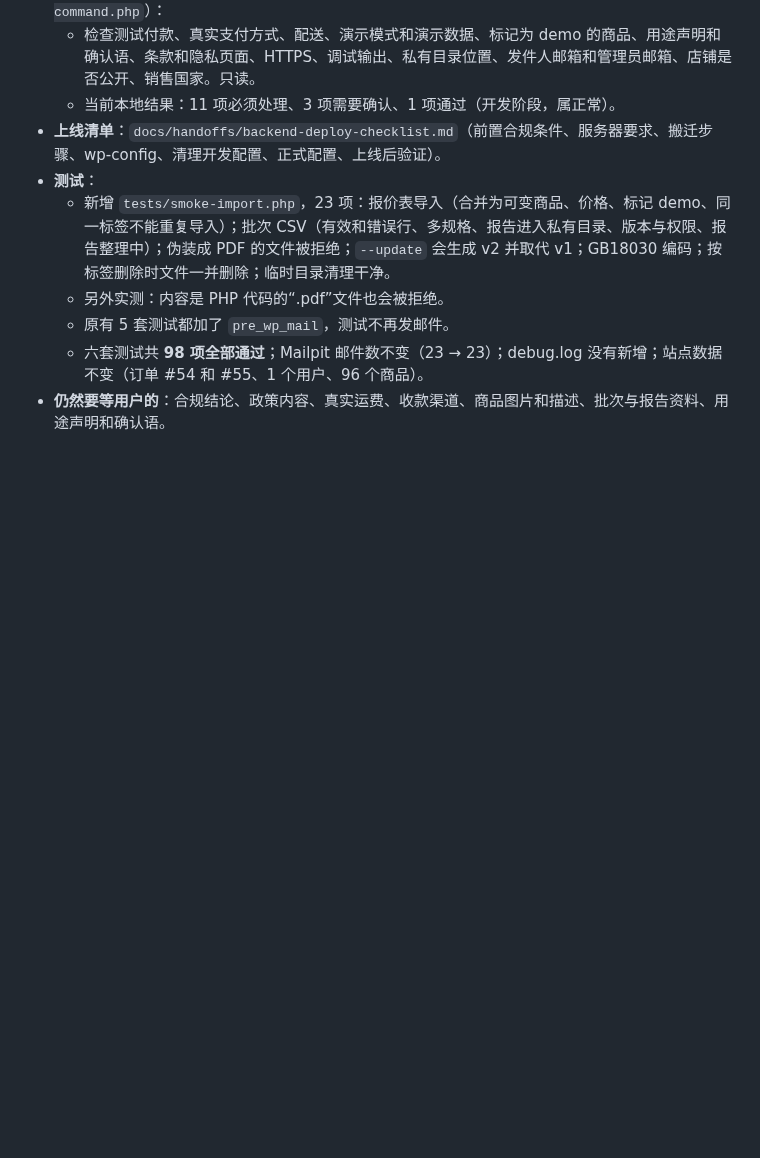
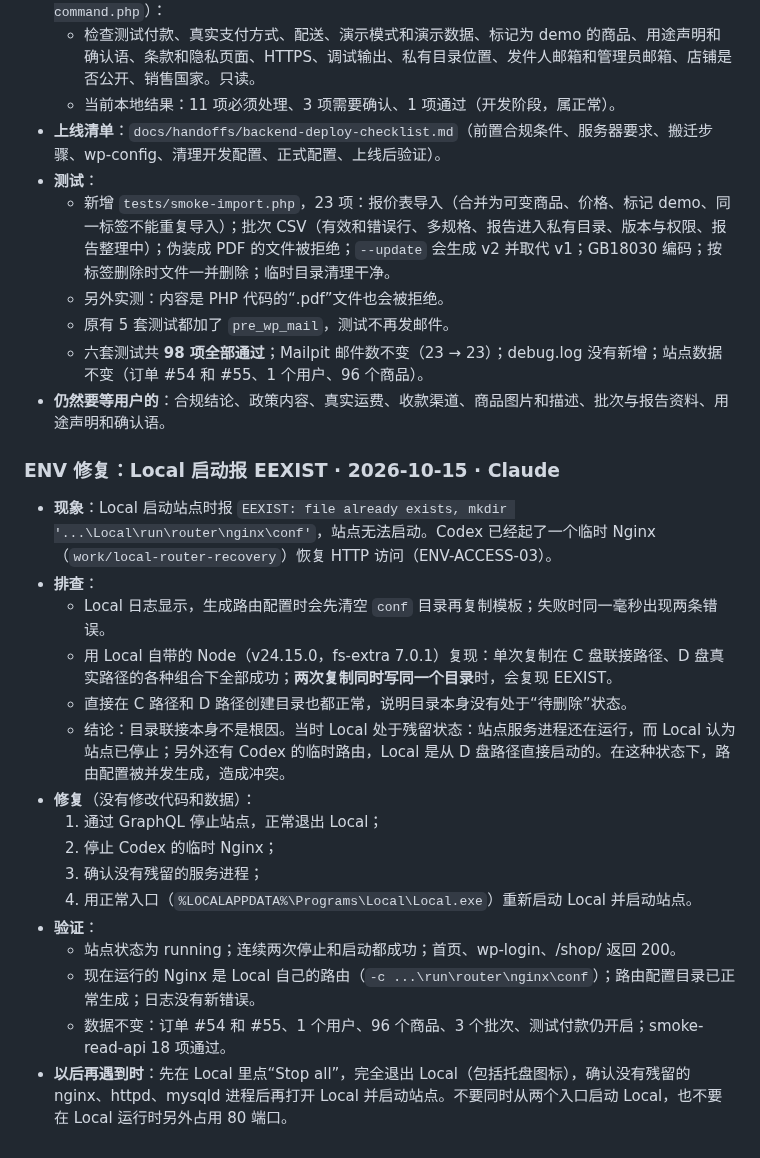
Before and after one commit to DiGua0916/peptide-platform, a Markdown page: docs/handoffs/backend.md, the part around the change. Rendered like a GitHub page; blank space fills up the shorter version.

Commit message:
Record Local router EEXIST fix
Co-Authored-By: Claude Opus 5.5 <noreply@anthropic.com>

```diff
--- a/docs/handoffs/backend.md
+++ b/docs/handoffs/backend.md
@@ -293,3 +293,22 @@
   - 原有 5 套测试都加了 `pre_wp_mail`，测试不再发邮件。
   - 六套测试共 **98 项全部通过**；Mailpit 邮件数不变（23 → 23）；debug.log 没有新增；站点数据不变（订单 #54 和 #55、1 个用户、96 个商品）。
 - **仍然要等用户的**：合规结论、政策内容、真实运费、收款渠道、商品图片和描述、批次与报告资料、用途声明和确认语。
+
+### ENV 修复：Local 启动报 EEXIST · 2026-10-15 · Claude
+
+- **现象**：Local 启动站点时报 `EEXIST: file already exists, mkdir '...\Local\run\router\nginx\conf'`，站点无法启动。Codex 已经起了一个临时 Nginx（`work/local-router-recovery`）恢复 HTTP 访问（ENV-ACCESS-03）。
+- **排查**：
+  - Local 日志显示，生成路由配置时会先清空 `conf` 目录再复制模板；失败时同一毫秒出现两条错误。
+  - 用 Local 自带的 Node（v24.15.0，fs-extra 7.0.1）复现：单次复制在 C 盘联接路径、D 盘真实路径的各种组合下全部成功；**两次复制同时写同一个目录**时，会复现 EEXIST。
+  - 直接在 C 路径和 D 路径创建目录也都正常，说明目录本身没有处于“待删除”状态。
+  - 结论：目录联接本身不是根因。当时 Local 处于残留状态：站点服务进程还在运行，而 Local 认为站点已停止；另外还有 Codex 的临时路由，Local 是从 D 盘路径直接启动的。在这种状态下，路由配置被并发生成，造成冲突。
+- **修复**（没有修改代码和数据）：
+  1. 通过 GraphQL 停止站点，正常退出 Local；
+  2. 停止 Codex 的临时 Nginx；
+  3. 确认没有残留的服务进程；
+  4. 用正常入口（`%LOCALAPPDATA%\Programs\Local\Local.exe`）重新启动 Local 并启动站点。
+- **验证**：
+  - 站点状态为 running；连续两次停止和启动都成功；首页、wp-login、/shop/ 返回 200。
+  - 现在运行的 Nginx 是 Local 自己的路由（`-c ...\run\router\nginx\conf`）；路由配置目录已正常生成；日志没有新错误。
+  - 数据不变：订单 #54 和 #55、1 个用户、96 个商品、3 个批次、测试付款仍开启；smoke-read-api 18 项通过。
+- **以后再遇到时**：先在 Local 里点“Stop all”，完全退出 Local（包括托盘图标），确认没有残留的 nginx、httpd、mysqld 进程后再打开 Local 并启动站点。不要同时从两个入口启动 Local，也不要在 Local 运行时另外占用 80 端口。
```
